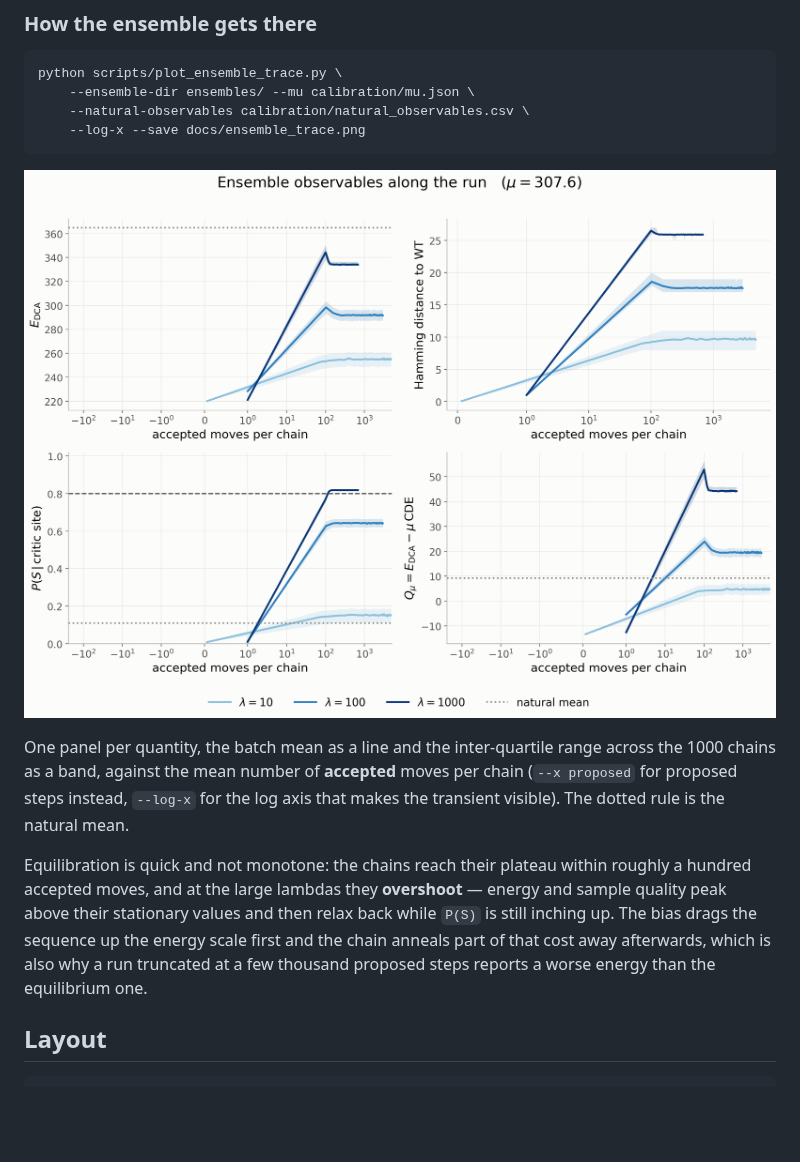
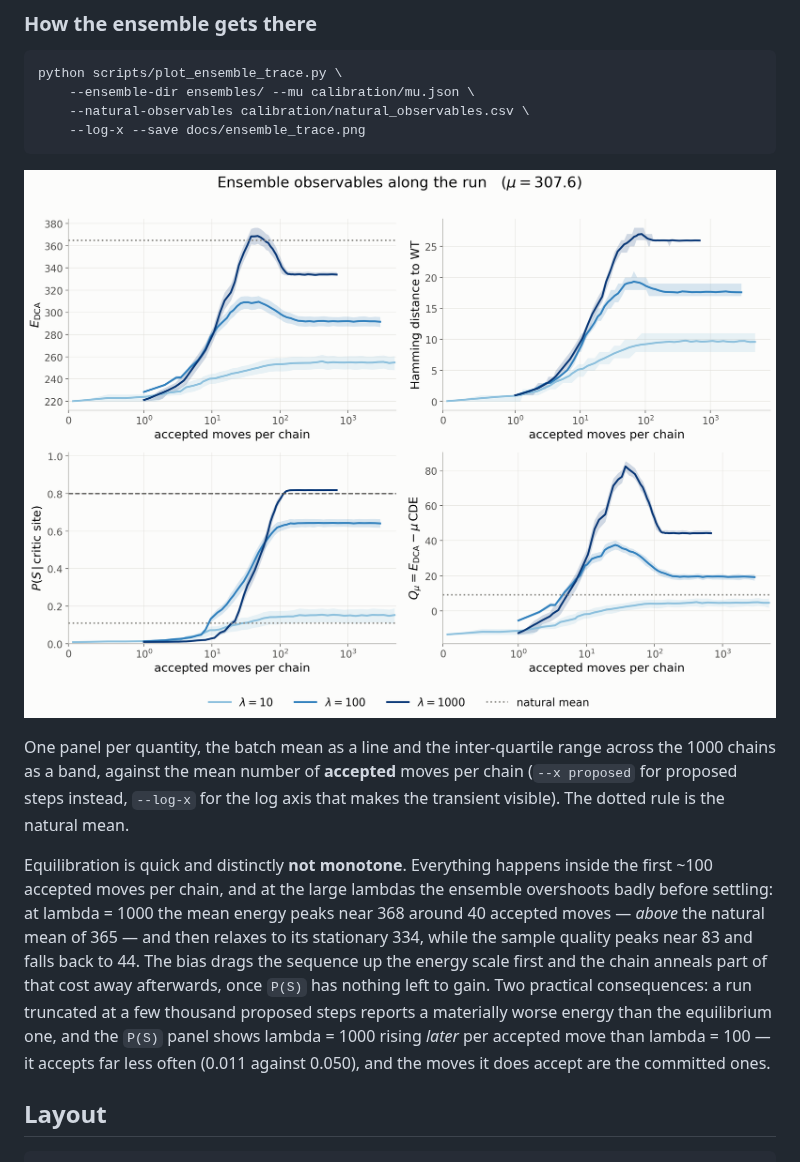
Before and after one commit to leonardodibari/trypsin-specificity-switch, a Markdown page: README.md, the part around the change. GitHub-like rendering; pictures changed too: docs/ensemble_trace.png; blank space fills up the shorter version.

Commit message:
Log-spaced trace figure: the ensemble overshoots before it settles
Re-ran the sweep with --trace-schedule log; the final sequences are bit-identical
to the linear-schedule run, confirming the trace does not perturb the chains.

Co-Authored-By: Claude Opus 5 <noreply@anthropic.com>

```diff
--- a/README.md
+++ b/README.md
@@ -354,13 +354,18 @@ across the 1000 chains as a band, against the mean number of **accepted** moves
 per chain (`--x proposed` for proposed steps instead, `--log-x` for the log
 axis that makes the transient visible). The dotted rule is the natural mean.
 
-Equilibration is quick and not monotone: the chains reach their plateau within
-roughly a hundred accepted moves, and at the large lambdas they **overshoot** —
-energy and sample quality peak above their stationary values and then relax
-back while `P(S)` is still inching up. The bias drags the sequence up the energy
-scale first and the chain anneals part of that cost away afterwards, which is
-also why a run truncated at a few thousand proposed steps reports a worse
-energy than the equilibrium one.
+Equilibration is quick and distinctly **not monotone**. Everything happens
+inside the first ~100 accepted moves per chain, and at the large lambdas the
+ensemble overshoots badly before settling: at lambda = 1000 the mean energy
+peaks near 368 around 40 accepted moves — *above* the natural mean of 365 —
+and then relaxes to its stationary 334, while the sample quality peaks near 83
+and falls back to 44. The bias drags the sequence up the energy scale first and
+the chain anneals part of that cost away afterwards, once `P(S)` has nothing
+left to gain. Two practical consequences: a run truncated at a few thousand
+proposed steps reports a materially worse energy than the equilibrium one, and
+the `P(S)` panel shows lambda = 1000 rising *later* per accepted move than
+lambda = 100 — it accepts far less often (0.011 against 0.050), and the moves
+it does accept are the committed ones.
 
 ## Layout
 
```
